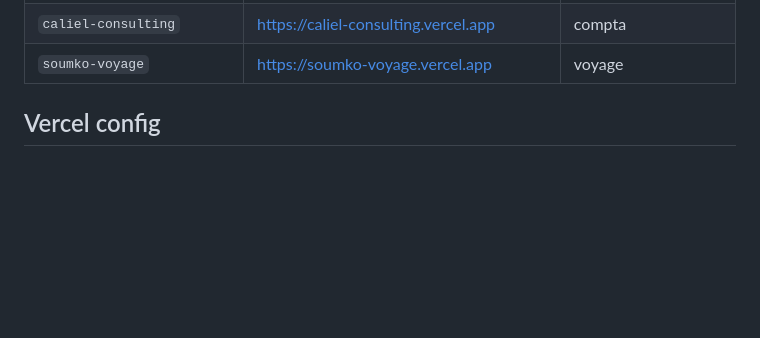
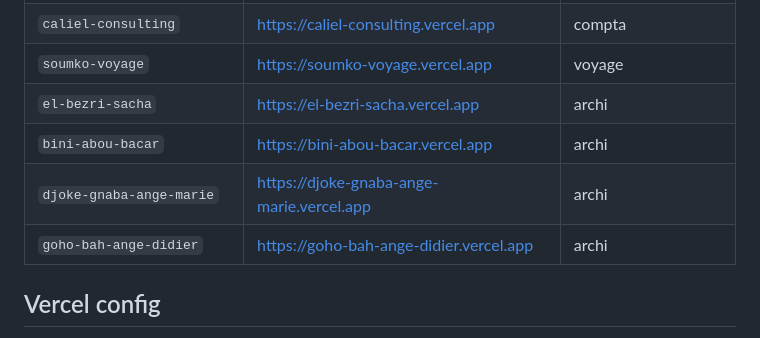
Before and after one commit to kamfal667/AGENCE-APRIMMO, a Markdown page: CLAUDE.md, the part around the change. Drawn GitHub-style; blank space fills up the shorter version.

Commit message:
docs: ajout goho-bah-ange-didier dans prospects déployés

```diff
--- a/CLAUDE.md
+++ b/CLAUDE.md
@@ -217,6 +217,10 @@ Un seul bloc à modifier — le JS propage `nom`, `adresse`, liens WhatsApp et c
 | `ascg-international` | https://ascg-international.vercel.app | compta |
 | `caliel-consulting` | https://caliel-consulting.vercel.app | compta |
 | `soumko-voyage` | https://soumko-voyage.vercel.app | voyage |
+| `el-bezri-sacha` | https://el-bezri-sacha.vercel.app | archi |
+| `bini-abou-bacar` | https://bini-abou-bacar.vercel.app | archi |
+| `djoke-gnaba-ange-marie` | https://djoke-gnaba-ange-marie.vercel.app | archi |
+| `goho-bah-ange-didier` | https://goho-bah-ange-didier.vercel.app | archi |
 
 ## Vercel config
 
```
